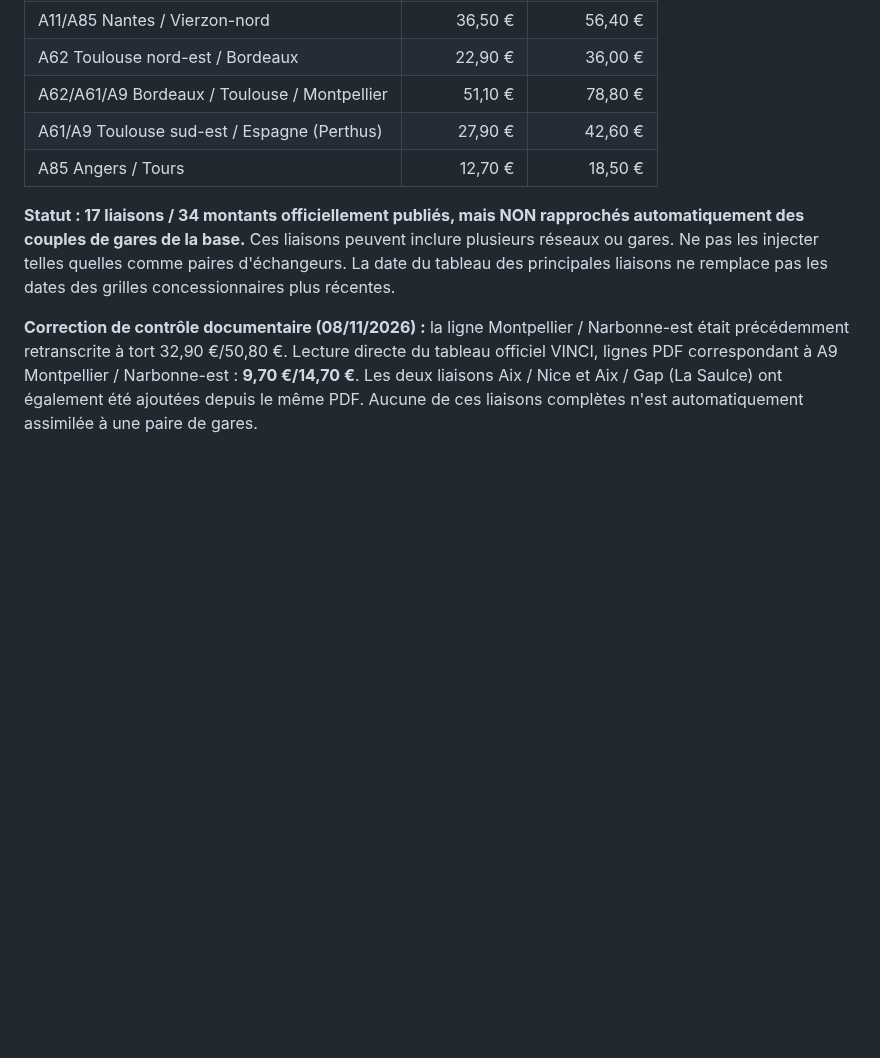
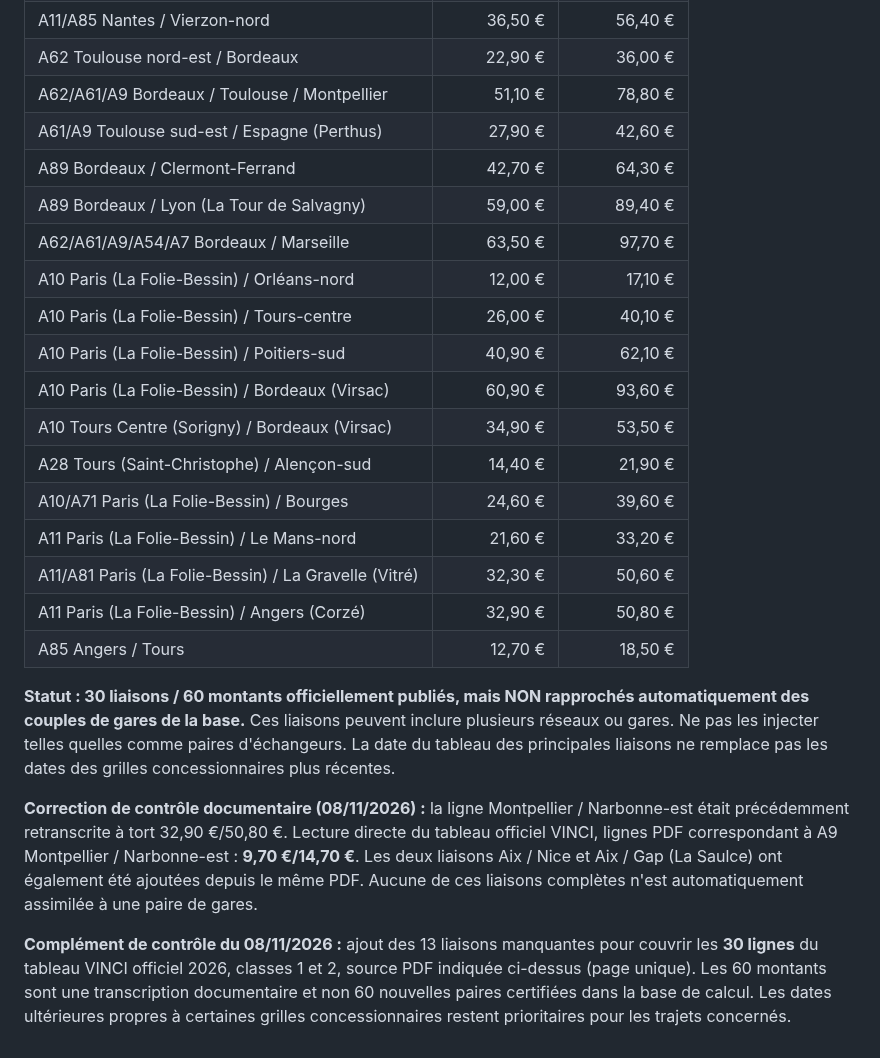
Before and after one commit to at374/convoyage-app, a Markdown page: docs/AUDIT-COUVERTURE-PEAGES-2026.md, the part around the change. GitHub-like rendering; blank space fills up the shorter version.

Commit message:
docs(peages): completer les 30 principales liaisons VINCI 2026 classes 1 et 2

```diff
--- a/docs/AUDIT-COUVERTURE-PEAGES-2026.md
+++ b/docs/AUDIT-COUVERTURE-PEAGES-2026.md
@@ -142,9 +142,25 @@ Document officiel : https://www.vinci-autoroutes.com/static/b9b8279934080436ee3b
 | A62 Toulouse nord-est / Bordeaux | 22,90 € | 36,00 € |
 | A62/A61/A9 Bordeaux / Toulouse / Montpellier | 51,10 € | 78,80 € |
 | A61/A9 Toulouse sud-est / Espagne (Perthus) | 27,90 € | 42,60 € |
+| A89 Bordeaux / Clermont-Ferrand | 42,70 € | 64,30 € |
+| A89 Bordeaux / Lyon (La Tour de Salvagny) | 59,00 € | 89,40 € |
+| A62/A61/A9/A54/A7 Bordeaux / Marseille | 63,50 € | 97,70 € |
+| A10 Paris (La Folie-Bessin) / Orléans-nord | 12,00 € | 17,10 € |
+| A10 Paris (La Folie-Bessin) / Tours-centre | 26,00 € | 40,10 € |
+| A10 Paris (La Folie-Bessin) / Poitiers-sud | 40,90 € | 62,10 € |
+| A10 Paris (La Folie-Bessin) / Bordeaux (Virsac) | 60,90 € | 93,60 € |
+| A10 Tours Centre (Sorigny) / Bordeaux (Virsac) | 34,90 € | 53,50 € |
+| A28 Tours (Saint-Christophe) / Alençon-sud | 14,40 € | 21,90 € |
+| A10/A71 Paris (La Folie-Bessin) / Bourges | 24,60 € | 39,60 € |
+| A11 Paris (La Folie-Bessin) / Le Mans-nord | 21,60 € | 33,20 € |
+| A11/A81 Paris (La Folie-Bessin) / La Gravelle (Vitré) | 32,30 € | 50,60 € |
+| A11 Paris (La Folie-Bessin) / Angers (Corzé) | 32,90 € | 50,80 € |
 | A85 Angers / Tours | 12,70 € | 18,50 € |
 
-**Statut : 17 liaisons / 34 montants officiellement publiés, mais NON rapprochés automatiquement des couples de gares de la base.** Ces liaisons peuvent inclure plusieurs réseaux ou gares. Ne pas les injecter telles quelles comme paires d'échangeurs. La date du tableau des principales liaisons ne remplace pas les dates des grilles concessionnaires plus récentes.
+**Statut : 30 liaisons / 60 montants officiellement publiés, mais NON rapprochés automatiquement des couples de gares de la base.** Ces liaisons peuvent inclure plusieurs réseaux ou gares. Ne pas les injecter telles quelles comme paires d'échangeurs. La date du tableau des principales liaisons ne remplace pas les dates des grilles concessionnaires plus récentes.
 
 
 **Correction de contrôle documentaire (08/11/2026) :** la ligne Montpellier / Narbonne-est était précédemment retranscrite à tort 32,90 €/50,80 €. Lecture directe du tableau officiel VINCI, lignes PDF correspondant à A9 Montpellier / Narbonne-est : **9,70 €/14,70 €**. Les deux liaisons Aix / Nice et Aix / Gap (La Saulce) ont également été ajoutées depuis le même PDF. Aucune de ces liaisons complètes n'est automatiquement assimilée à une paire de gares.
+
+
+**Complément de contrôle du 08/11/2026 :** ajout des 13 liaisons manquantes pour couvrir les **30 lignes** du tableau VINCI officiel 2026, classes 1 et 2, source PDF indiquée ci-dessus (page unique). Les 60 montants sont une transcription documentaire et non 60 nouvelles paires certifiées dans la base de calcul. Les dates ultérieures propres à certaines grilles concessionnaires restent prioritaires pour les trajets concernés.
```
